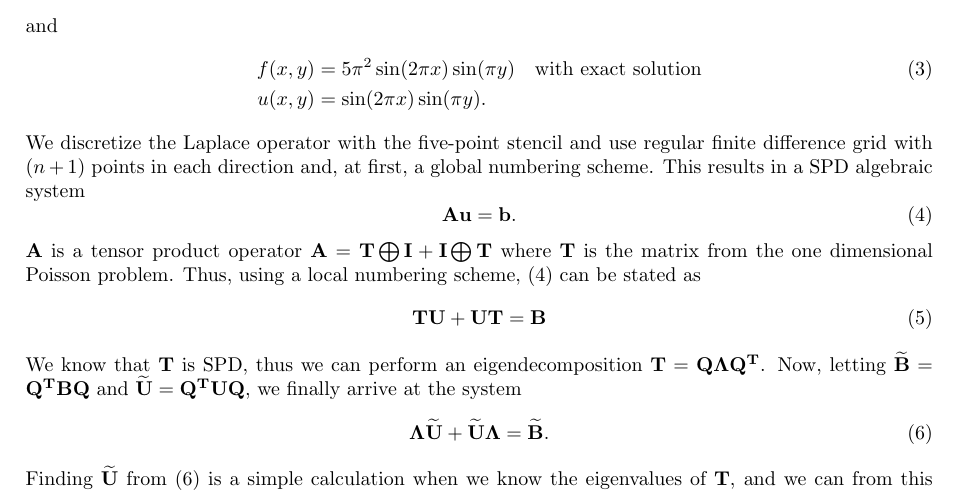
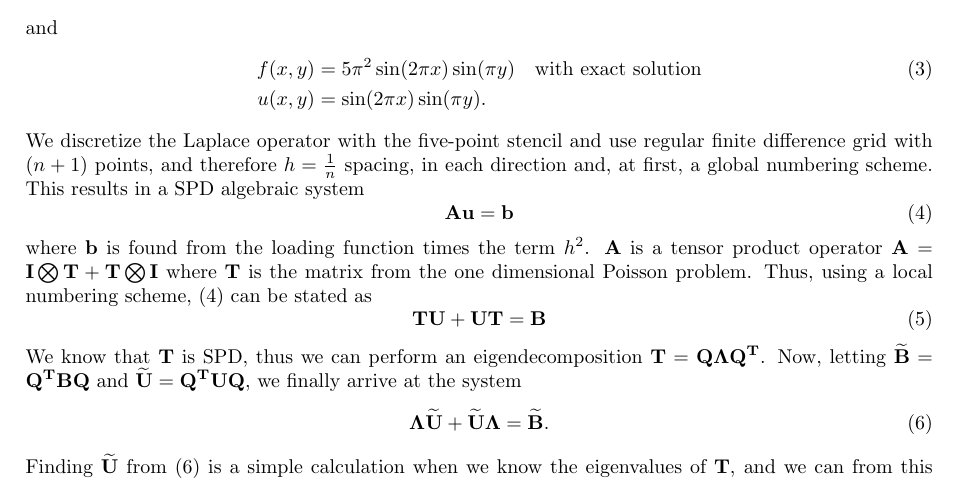
Before and after one commit to jchalvorsen/supercomputers, a LaTeX document (set6/report/report.tex, which reads set6/report/theory.tex): part of page 1 of 5, cut so that both start at the same text. Compiled offline with pdfLaTeX.

Commit message:
added/changed some in theory

```diff
--- a/set6/report/theory.tex
+++ b/set6/report/theory.tex
@@ -14,12 +14,12 @@ and
 f(x,y)&=5\pi^2\sin(2\pi x)\sin(\pi y) \quad\text{with exact solution} \\
 u(x,y)&=\sin(2\pi x)\sin(\pi y).\nonumber
 \end{align}
-We discretize the Laplace operator with the five-point stencil and use regular finite difference grid with $(n+1)$ points in each direction and, at first, a global numbering scheme. This results in a SPD algebraic system
+We discretize the Laplace operator with the five-point stencil and use regular finite difference grid with $(n+1)$ points, and therefore $h = \frac{1}{n}$ spacing, in each direction and, at first, a global numbering scheme. This results in a SPD algebraic system
 \begin{equation}
-	\mathbf{Au} = \mathbf{b}.
+	\mathbf{Au} = \mathbf{b}
 	\label{system1}
 \end{equation}
-$\mathbf{A}$ is a tensor product operator $\mathbf{A} = \mathbf{T}\bigoplus\mathbf{I} + \mathbf{I}\bigoplus\mathbf{T}$ where $\mathbf{T}$ is the matrix from the one dimensional Poisson problem. Thus, using a local numbering scheme, \eqref{system1} can be stated as
+where $\mathbf{b}$ is found from the loading function times the term $h^2$. $\mathbf{A}$ is a tensor product operator $\mathbf{A} = \mathbf{I}\bigotimes\mathbf{T} + \mathbf{T}\bigotimes\mathbf{I}$ where $\mathbf{T}$ is the matrix from the one dimensional Poisson problem. Thus, using a local numbering scheme, \eqref{system1} can be stated as
 \begin{equation}
 	\mathbf{TU} + \mathbf{UT} = \mathbf{B}
 \end{equation}
```
Also changed, not shown: set6/report/report.tex (+0 -2 lines).
